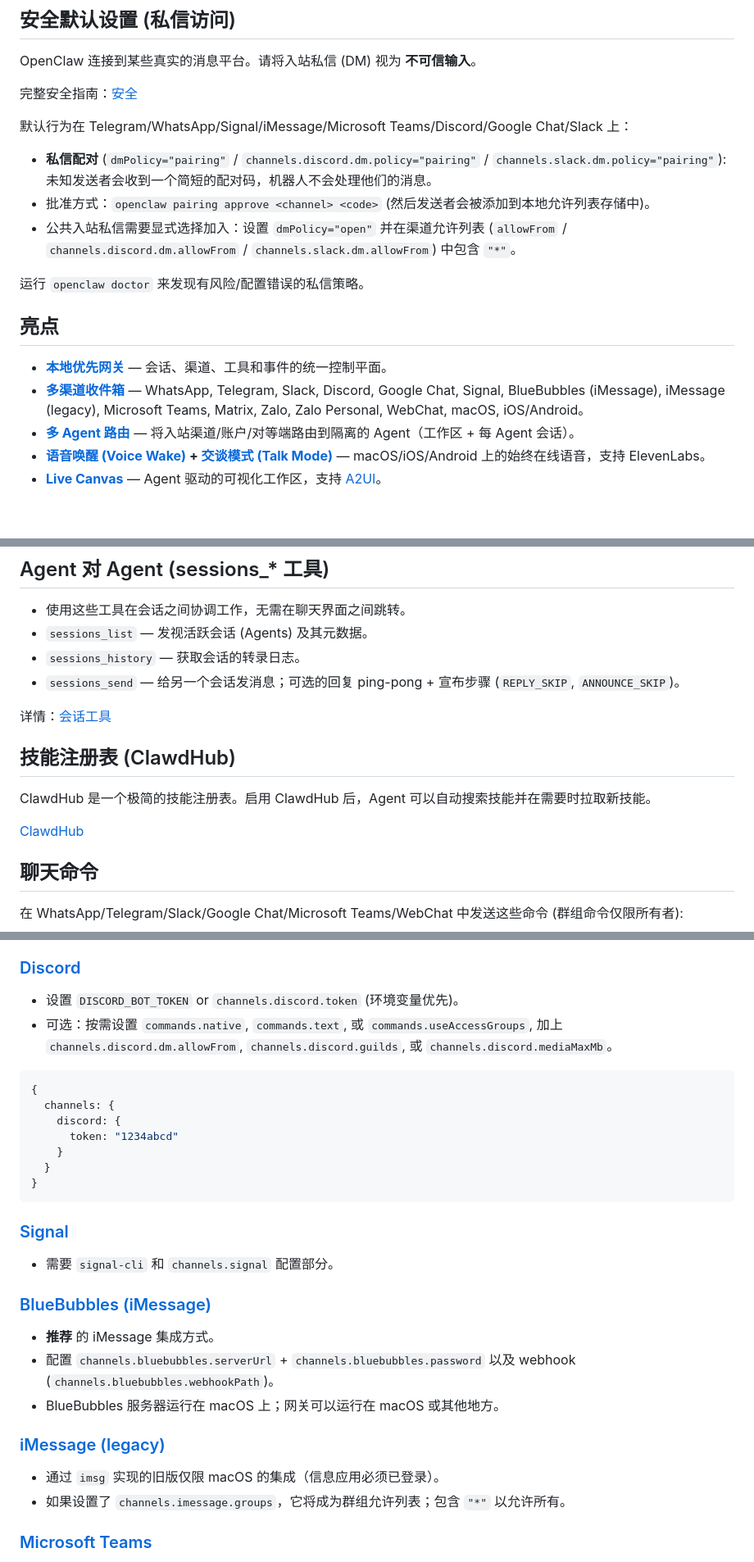
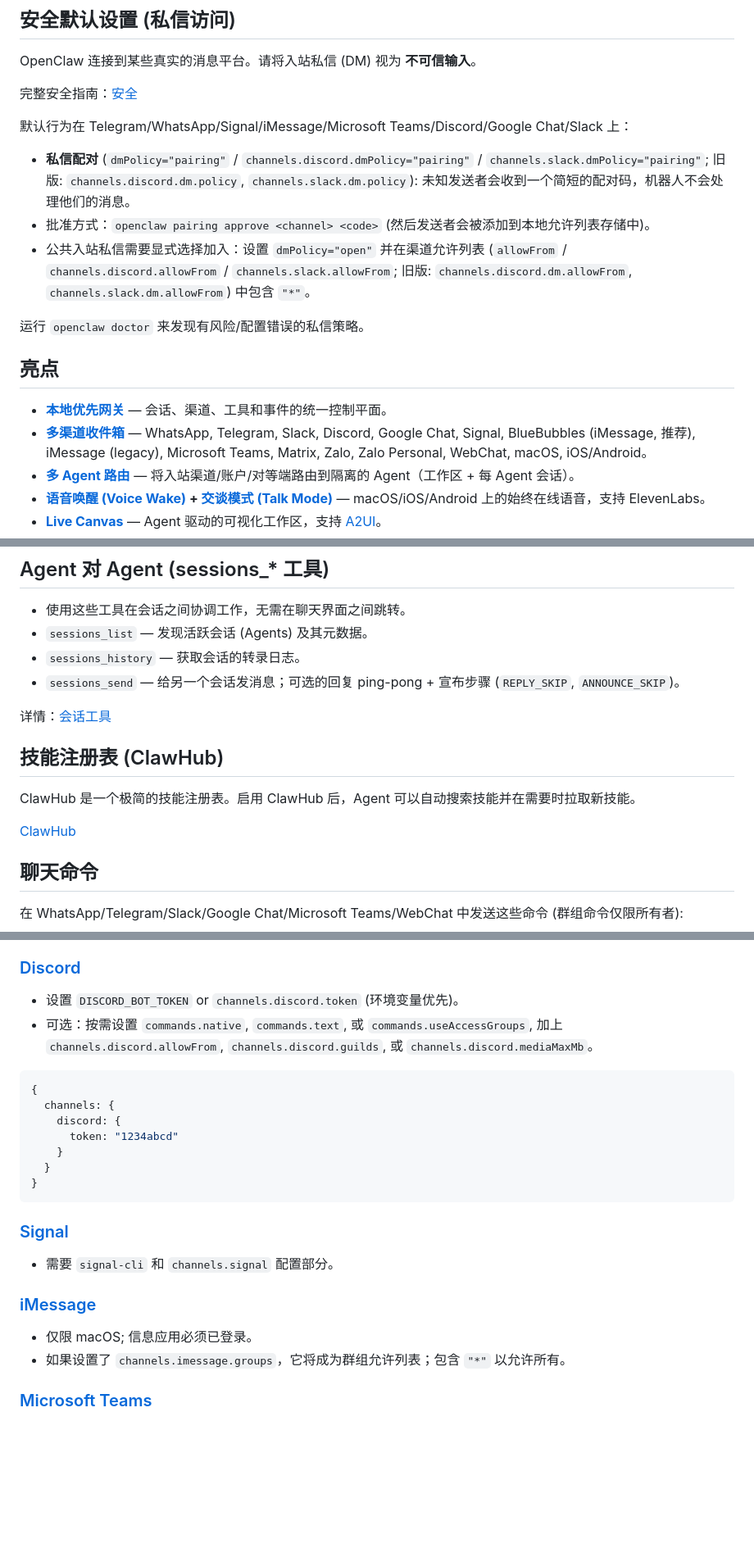
Before and after one commit to bbylw/moltbot-cn, a Markdown page: README.md, 3 parts joined by grey strips. Shown at 82% size. GitHub-like rendering; blank space fills up the shorter version.

````diff
--- a/README.md
+++ b/README.md
@@ -111,16 +112,16 @@ OpenClaw 连接到某些真实的消息平台。请将入站私信 (DM) 视为 *
 完整安全指南：[安全](https://docs.openclaw.ai/gateway/security)
 
 默认行为在 Telegram/WhatsApp/Signal/iMessage/Microsoft Teams/Discord/Google Chat/Slack 上：
-- **私信配对** (`dmPolicy="pairing"` / `channels.discord.dm.policy="pairing"` / `channels.slack.dm.policy="pairing"`): 未知发送者会收到一个简短的配对码，机器人不会处理他们的消息。
+- **私信配对** (`dmPolicy="pairing"` / `channels.discord.dmPolicy="pairing"` / `channels.slack.dmPolicy="pairing"`; 旧版: `channels.discord.dm.policy`, `channels.slack.dm.policy`): 未知发送者会收到一个简短的配对码，机器人不会处理他们的消息。
 - 批准方式：`openclaw pairing approve <channel> <code>` (然后发送者会被添加到本地允许列表存储中)。
-- 公共入站私信需要显式选择加入：设置 `dmPolicy="open"` 并在渠道允许列表 (`allowFrom` / `channels.discord.dm.allowFrom` / `channels.slack.dm.allowFrom`) 中包含 `"*"`。
+- 公共入站私信需要显式选择加入：设置 `dmPolicy="open"` 并在渠道允许列表 (`allowFrom` / `channels.discord.allowFrom` / `channels.slack.allowFrom`; 旧版: `channels.discord.dm.allowFrom`, `channels.slack.dm.allowFrom`) 中包含 `"*"`。
 
 运行 `openclaw doctor` 来发现有风险/配置错误的私信策略。
 
 ## 亮点
 
 - **[本地优先网关](https://docs.openclaw.ai/gateway)** — 会话、渠道、工具和事件的统一控制平面。
-- **[多渠道收件箱](https://docs.openclaw.ai/channels)** — WhatsApp, Telegram, Slack, Discord, Google Chat, Signal, BlueBubbles (iMessage), iMessage (legacy), Microsoft Teams, Matrix, Zalo, Zalo Personal, WebChat, macOS, iOS/Android。
+- **[多渠道收件箱](https://docs.openclaw.ai/channels)** — WhatsApp, Telegram, Slack, Discord, Google Chat, Signal, BlueBubbles (iMessage, 推荐), iMessage (legacy), Microsoft Teams, Matrix, Zalo, Zalo Personal, WebChat, macOS, iOS/Android。
 - **[多 Agent 路由](https://docs.openclaw.ai/gateway/configuration)** — 将入站渠道/账户/对等端路由到隔离的 Agent（工作区 + 每 Agent 会话）。
 - **[语音唤醒 (Voice Wake)](https://docs.openclaw.ai/nodes/voicewake) + [交谈模式 (Talk Mode)](https://docs.openclaw.ai/nodes/talk)** — macOS/iOS/Android 上的始终在线语音，支持 ElevenLabs。
 - **[Live Canvas](https://docs.openclaw.ai/platforms/mac/canvas)** — Agent 驱动的可视化工作区，支持 [A2UI](https://docs.openclaw.ai/platforms/mac/canvas#canvas-a2ui)。
@@ -242,17 +243,17 @@ macOS 应用可以以 **node 模式** 运行，并通过网关 WebSocket 广播
 ## Agent 对 Agent (sessions_* 工具)
 
 - 使用这些工具在会话之间协调工作，无需在聊天界面之间跳转。
-- `sessions_list` — 发视活跃会话 (Agents) 及其元数据。
+- `sessions_list` — 发现活跃会话 (Agents) 及其元数据。
 - `sessions_history` — 获取会话的转录日志。
 - `sessions_send` — 给另一个会话发消息；可选的回复 ping-pong + 宣布步骤 (`REPLY_SKIP`, `ANNOUNCE_SKIP`)。
 
 详情：[会话工具](https://docs.openclaw.ai/concepts/session-tool)
 
-## 技能注册表 (ClawdHub)
+## 技能注册表 (ClawHub)
 
-ClawdHub 是一个极简的技能注册表。启用 ClawdHub 后，Agent 可以自动搜索技能并在需要时拉取新技能。
+ClawHub 是一个极简的技能注册表。启用 ClawHub 后，Agent 可以自动搜索技能并在需要时拉取新技能。
 
-[ClawdHub](https://ClawdHub.com)
+[ClawHub](https://clawhub.com)
 
 ## 聊天命令
 
@@ -352,7 +353,7 @@ ClawdHub 是一个极简的技能注册表。启用 ClawdHub 后，Agent 可以
 ### [Discord](https://docs.openclaw.ai/channels/discord)
 
 - 设置 `DISCORD_BOT_TOKEN` or `channels.discord.token` (环境变量优先)。
-- 可选：按需设置 `commands.native`, `commands.text`, 或 `commands.useAccessGroups`, 加上 `channels.discord.dm.allowFrom`, `channels.discord.guilds`, 或 `channels.discord.mediaMaxMb`。
+- 可选：按需设置 `commands.native`, `commands.text`, 或 `commands.useAccessGroups`, 加上 `channels.discord.allowFrom`, `channels.discord.guilds`, 或 `channels.discord.mediaMaxMb`。
 
 ```json5
 {
@@ -368,15 +369,9 @@ ClawdHub 是一个极简的技能注册表。启用 ClawdHub 后，Agent 可以
 
 - 需要 `signal-cli` 和 `channels.signal` 配置部分。
 
-### [BlueBubbles (iMessage)](https://docs.openclaw.ai/channels/bluebubbles)
+### [iMessage](https://docs.openclaw.ai/channels/imessage)
 
-- **推荐** 的 iMessage 集成方式。
-- 配置 `channels.bluebubbles.serverUrl` + `channels.bluebubbles.password` 以及 webhook (`channels.bluebubbles.webhookPath`)。
-- BlueBubbles 服务器运行在 macOS 上；网关可以运行在 macOS 或其他地方。
-
-### [iMessage (legacy)](https://docs.openclaw.ai/channels/imessage)
-
-- 通过 `imsg` 实现的旧版仅限 macOS 的集成（信息应用必须已登录）。
+- 仅限 macOS; 信息应用必须已登录。
 - 如果设置了 `channels.imessage.groups`，它将成为群组允许列表；包含 `"*"` 以允许所有。
 
 ### [Microsoft Teams](https://docs.openclaw.ai/channels/msteams)
````
Also changed, not shown: other parts of README.md (+9 -6 lines).
